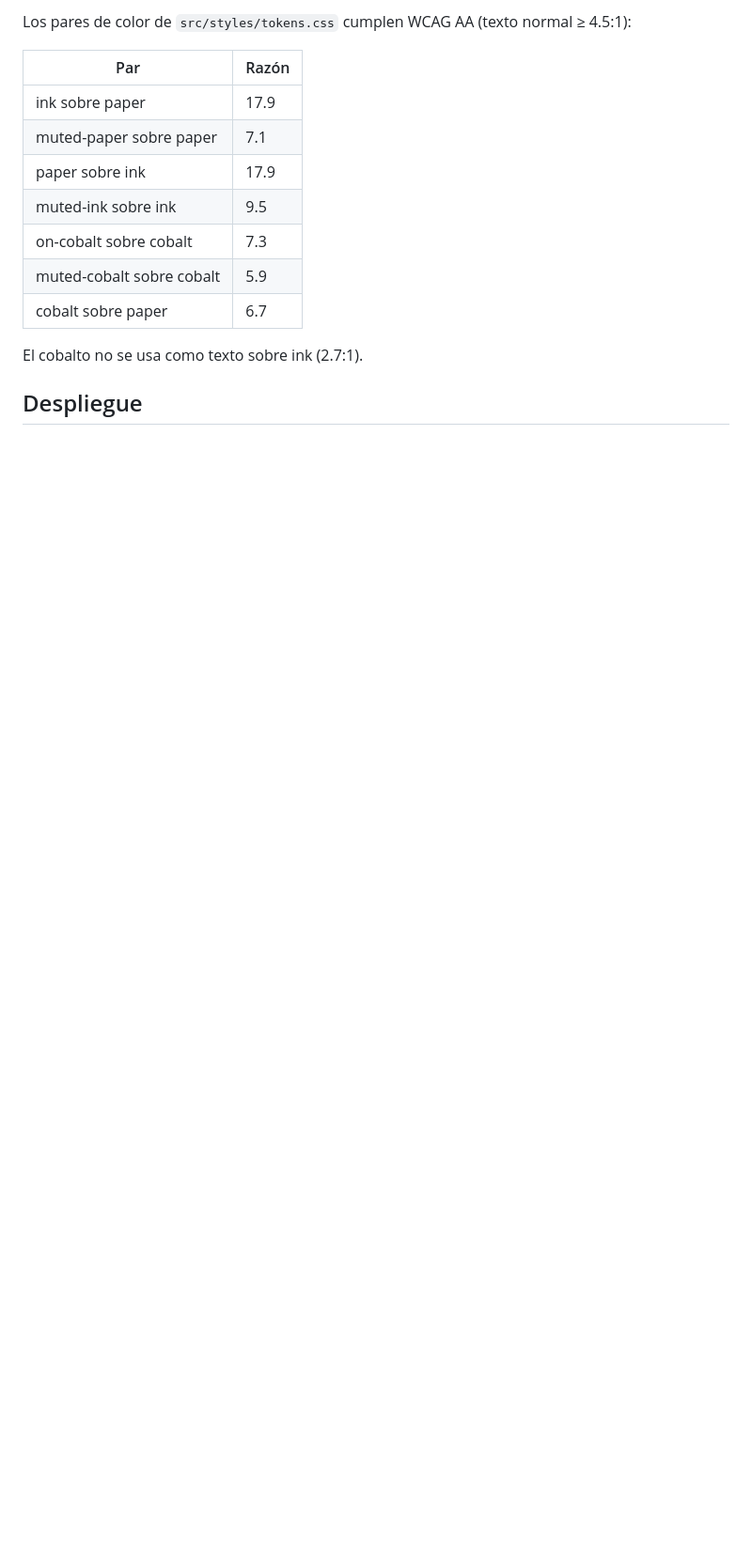
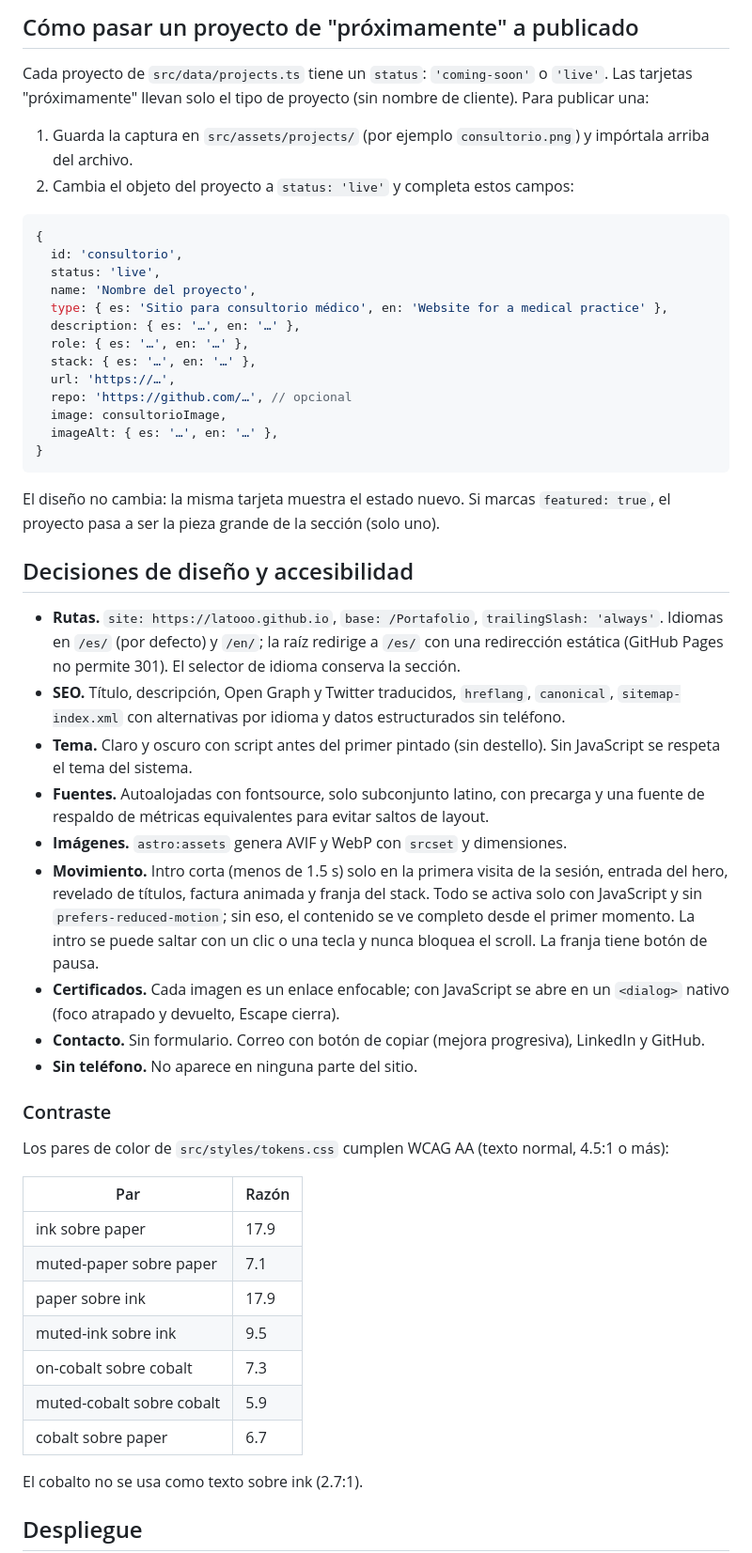
Before and after one commit to Latooo/Portafolio, a Markdown page: README.md, the part around one of its changes. Shown at 94% size. GitHub-like rendering; blank space fills up the shorter version.

````diff
--- a/README.md
+++ b/README.md
@@ -44,5 +57,44 @@ public/          cv/, favicon, og.png, robots.txt
 
-Los pares de color de `src/styles/tokens.css` cumplen WCAG AA (texto normal ≥ 4.5:1):
+## Cómo pasar un proyecto de "próximamente" a publicado
+
+Cada proyecto de `src/data/projects.ts` tiene un `status`: `'coming-soon'` o `'live'`. Las tarjetas "próximamente" llevan solo el tipo de proyecto (sin nombre de cliente). Para publicar una:
+
+1. Guarda la captura en `src/assets/projects/` (por ejemplo `consultorio.png`) y impórtala arriba del archivo.
+2. Cambia el objeto del proyecto a `status: 'live'` y completa estos campos:
+
+```ts
+{
+  id: 'consultorio',
+  status: 'live',
+  name: 'Nombre del proyecto',
+  type: { es: 'Sitio para consultorio médico', en: 'Website for a medical practice' },
+  description: { es: '…', en: '…' },
+  role: { es: '…', en: '…' },
+  stack: { es: '…', en: '…' },
+  url: 'https://…',
+  repo: 'https://github.com/…', // opcional
+  image: consultorioImage,
+  imageAlt: { es: '…', en: '…' },
+}
+```
+
+El diseño no cambia: la misma tarjeta muestra el estado nuevo. Si marcas `featured: true`, el proyecto pasa a ser la pieza grande de la sección (solo uno).
+
+## Decisiones de diseño y accesibilidad
+
+- **Rutas.** `site: https://latooo.github.io`, `base: /Portafolio`, `trailingSlash: 'always'`. Idiomas en `/es/` (por defecto) y `/en/`; la raíz redirige a `/es/` con una redirección estática (GitHub Pages no permite 301). El selector de idioma conserva la sección.
+- **SEO.** Título, descripción, Open Graph y Twitter traducidos, `hreflang`, `canonical`, `sitemap-index.xml` con alternativas por idioma y datos estructurados sin teléfono.
+- **Tema.** Claro y oscuro con script antes del primer pintado (sin destello). Sin JavaScript se respeta el tema del sistema.
+- **Fuentes.** Autoalojadas con fontsource, solo subconjunto latino, con precarga y una fuente de respaldo de métricas equivalentes para evitar saltos de layout.
+- **Imágenes.** `astro:assets` genera AVIF y WebP con `srcset` y dimensiones.
+- **Movimiento.** Intro corta (menos de 1.5 s) solo en la primera visita de la sesión, entrada del hero, revelado de títulos, factura animada y franja del stack. Todo se activa solo con JavaScript y sin `prefers-reduced-motion`; sin eso, el contenido se ve completo desde el primer momento. La intro se puede saltar con un clic o una tecla y nunca bloquea el scroll. La franja tiene botón de pausa.
+- **Certificados.** Cada imagen es un enlace enfocable; con JavaScript se abre en un `<dialog>` nativo (foco atrapado y devuelto, Escape cierra).
+- **Contacto.** Sin formulario. Correo con botón de copiar (mejora progresiva), LinkedIn y GitHub.
+- **Sin teléfono.** No aparece en ninguna parte del sitio.
+
+### Contraste
+
+Los pares de color de `src/styles/tokens.css` cumplen WCAG AA (texto normal, 4.5:1 o más):
 
 | Par | Razón |
 |---|---|
````
Also changed, not shown: other parts of README.md (+47 -28 lines).
